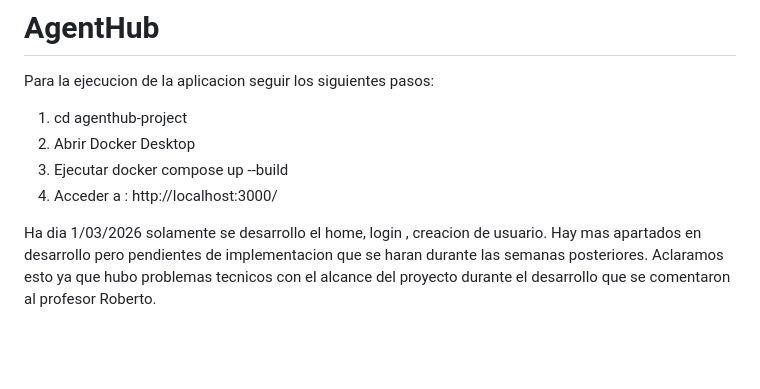
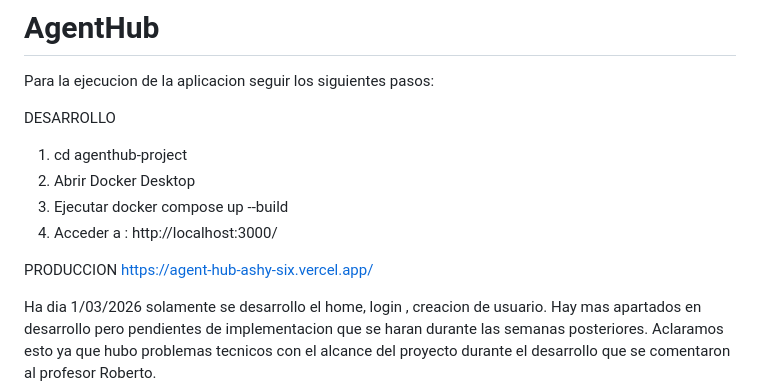
Before and after one commit to david-sanez-camino/AgentHub, a Markdown page: README.md, the part around the change. GitHub-like rendering; blank space fills up the shorter version.

Commit message:
modificacion readme
Added development and production sections to the README.

````diff
--- a/README.md
+++ b/README.md
@@ -1,12 +1,14 @@
 # AgentHub
 Para la ejecucion de la aplicacion seguir los siguientes pasos:
 
+DESARROLLO
 1. cd agenthub-project
 2. Abrir Docker Desktop
 3. Ejecutar docker compose up --build
 4. Acceder a : http://localhost:3000/
 
-
+PRODUCCION
+https://agent-hub-ashy-six.vercel.app/
 
 Ha dia 1/03/2026 solamente se desarrollo el home, login , creacion de usuario. Hay mas apartados en desarrollo pero pendientes de implementacion que se haran durante las semanas posteriores. Aclaramos esto ya que hubo problemas tecnicos con el alcance del proyecto durante el desarrollo que se comentaron al profesor Roberto.
 ```text
````
